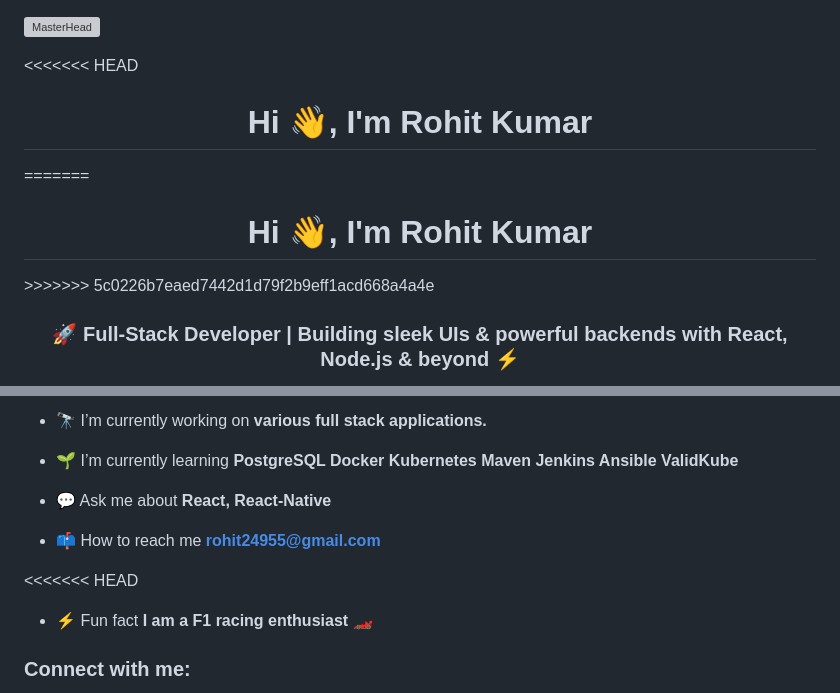
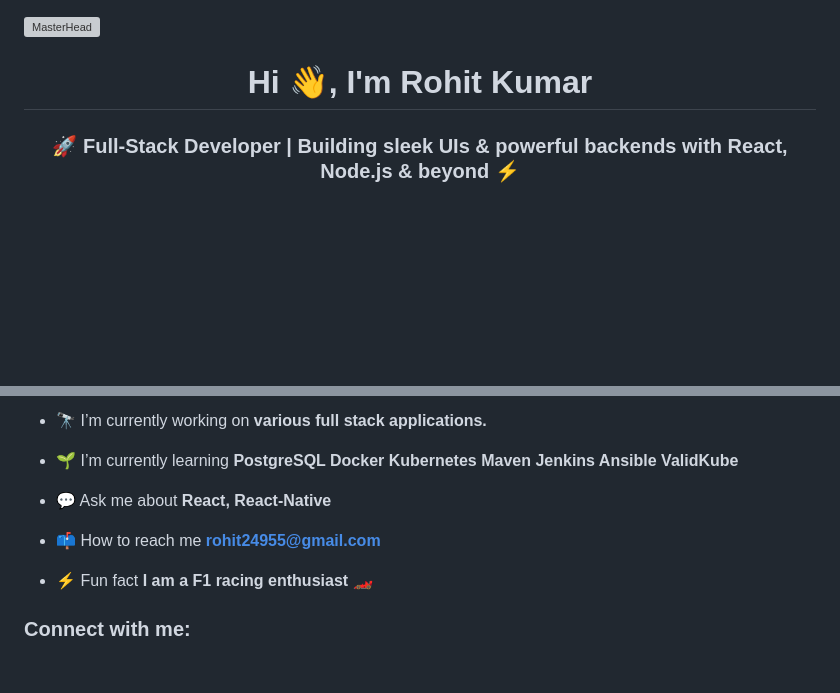
Before and after one commit to rohiterror505/rohit_portfolio, a Markdown page: README.md, 2 parts joined by grey strips. Rendered like a GitHub page; blank space fills up the shorter version; grey boxes are pictures that could not be loaded.

```diff
--- a/README.md
+++ b/README.md
@@ -1,10 +1,6 @@
 [![MasterHead](https://user-images.githubusercontent.com/10498744/210012254-234538ff-d198-48aa-8964-37e6fd45d227.gif)]()
 
-<<<<<<< HEAD
 <h1 align="center">Hi 👋, I'm Rohit Kumar</h1>
-=======
-<h1 align="center">Hi 👋, I'm  Rohit Kumar</h1>
->>>>>>> 5c0226b7eaed7442d1d79f2b9eff1acd668a4a4e
 <h3 align="center">🚀 Full-Stack Developer | Building sleek UIs & powerful backends with React, Node.js & beyond ⚡</h3>
 <img align="right" alt="coding" width="400" src="https://cdn.dribbble.com/users/1162077/screenshots/3848914/programmer.gif"/>
 <p align="left"> <img src="https://komarev.com/ghpvc/?username=rohiterror505&label=Profile%20views&color=0e75b6&style=flat" alt="rohiterror505" /> </p>
@@ -19,7 +15,6 @@
 
 - 📫 How to reach me **rohit24955@gmail.com**
 
-<<<<<<< HEAD
 - ⚡ Fun fact **I am a F1 racing enthusiast 🏎️**
 
 <h3 align="left">Connect with me:</h3>
```
Also changed, not shown: other parts of README.md (+0 -8 lines).
